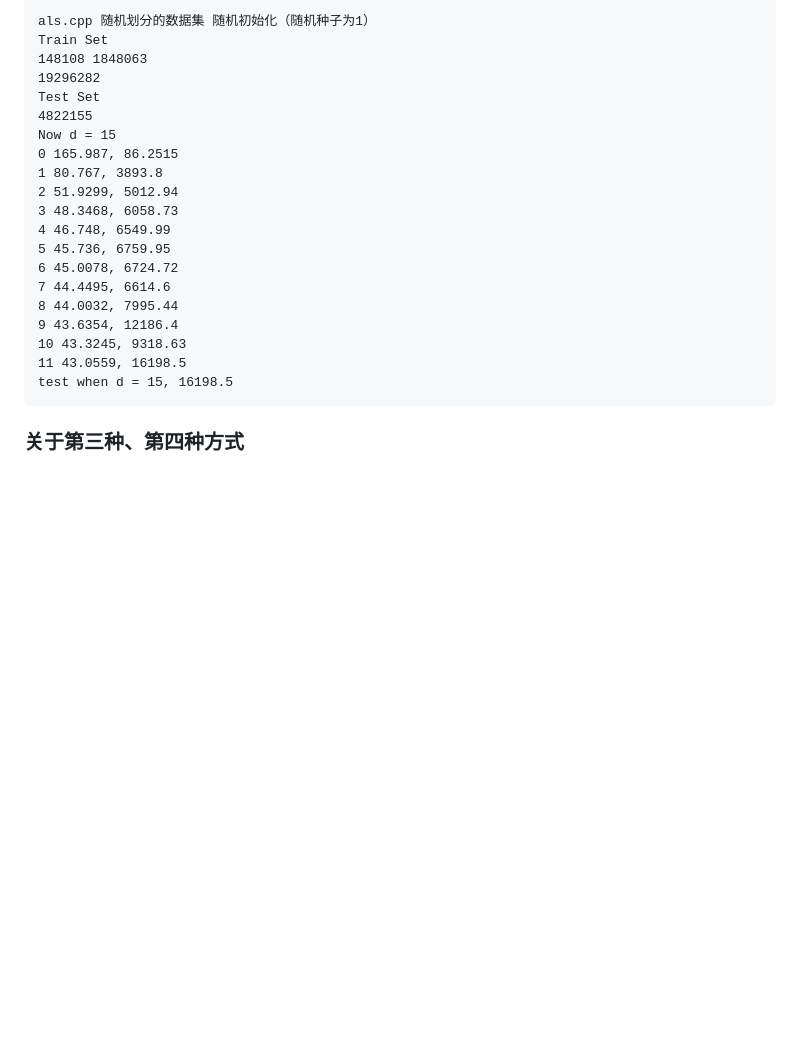
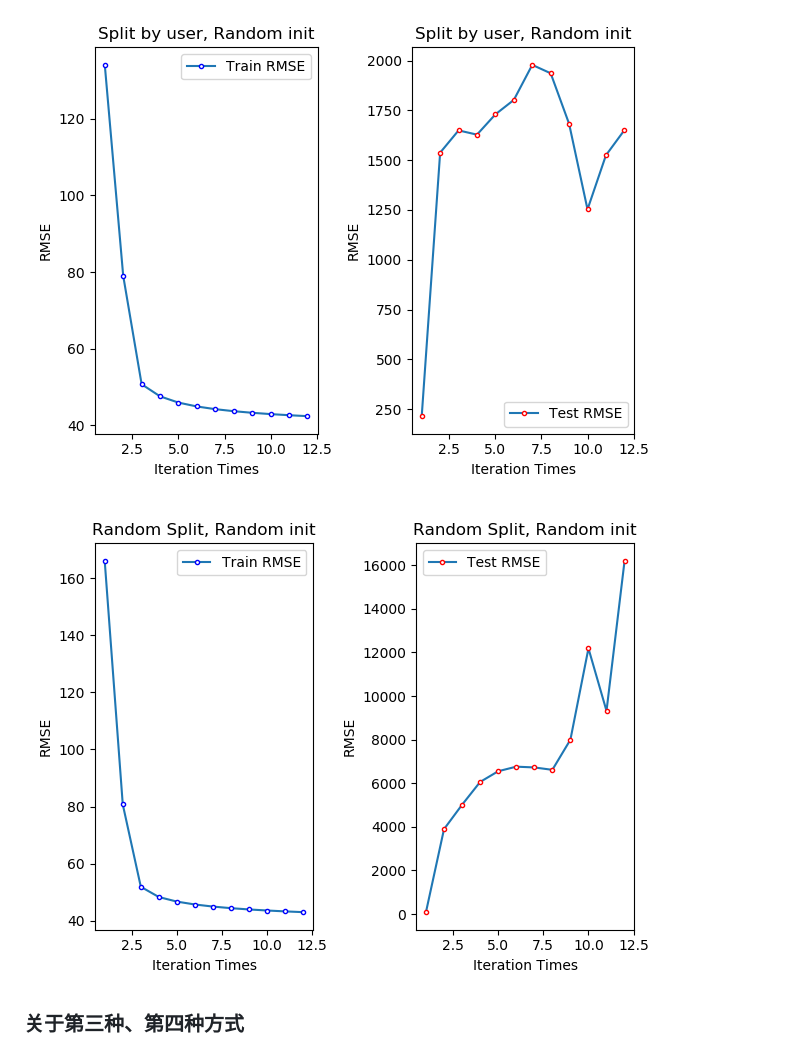
Before and after one commit to MingyanZHU/Data_Mining, a Markdown page: Lab-1/README.md, the part around the change printed below. Drawn GitHub-style; pictures changed too: Lab-1/als-3.png (added), Lab-1/als-4.png (added); blank space fills up the shorter version.

````diff
--- a/Lab-1/README.md
+++ b/Lab-1/README.md
@@ -162,26 +104,7 @@ test when d = 15, 1650.27
 
-```txt
-als.cpp 随机划分的数据集 随机初始化（随机种子为1）
-Train Set
-148108 1848063
-19296282
-Test Set
-4822155
-Now d = 15
-0 165.987, 86.2515
-1 80.767, 3893.8
-2 51.9299, 5012.94
-3 48.3468, 6058.73
-4 46.748, 6549.99
-5 45.736, 6759.95
-6 45.0078, 6724.72
-7 44.4495, 6614.6
-8 44.0032, 7995.44
-9 43.6354, 12186.4
-10 43.3245, 9318.63
-11 43.0559, 16198.5
-test when d = 15, 16198.5
-```
+![als-3](als-3.png)
+
+![als-4](als-4.png)
 
 ### 关于第三种、第四种方式
 
````
Also changed, not shown: other parts of Lab-1/README.md (+17 -84 lines), Lab-1/als-1.png (added), Lab-1/als-2.png (added), Lab-1/st-10.png (added), Lab-1/st-100.png (added).
